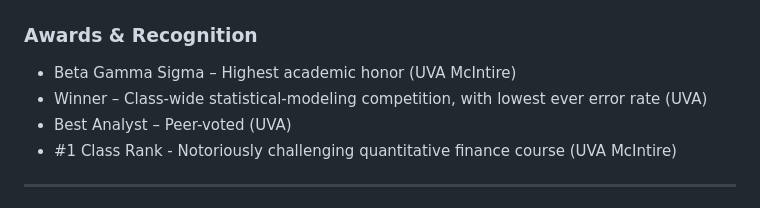
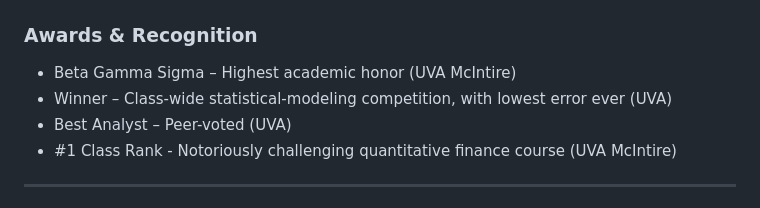
Before and after one commit to kennan-grant/kennan-grant.github.io, a Markdown page: resume/index.md, the part around the change. GitHub-like rendering.

```diff
--- a/resume/index.md
+++ b/resume/index.md
@@ -66,7 +66,7 @@ Elder Research – Machine-Learning Consultancy • _2016 – 2017_
 
 ### Awards & Recognition
 - Beta Gamma Sigma – Highest academic honor (UVA McIntire)
-- Winner – Class-wide statistical-modeling competition, with lowest ever error rate (UVA)
+- Winner – Class-wide statistical-modeling competition, with lowest error ever (UVA)
 - Best Analyst – Peer-voted (UVA)
 - #1 Class Rank - Notoriously challenging quantitative finance course (UVA McIntire)
 
```
